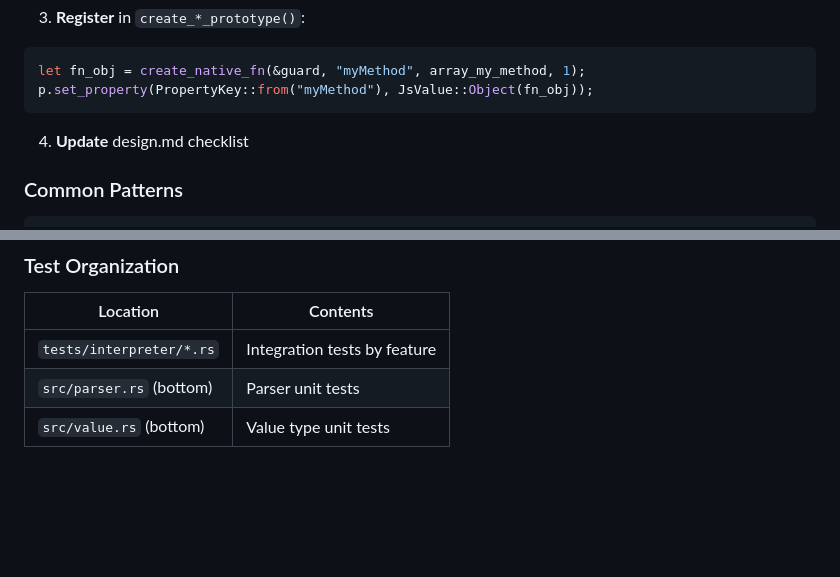
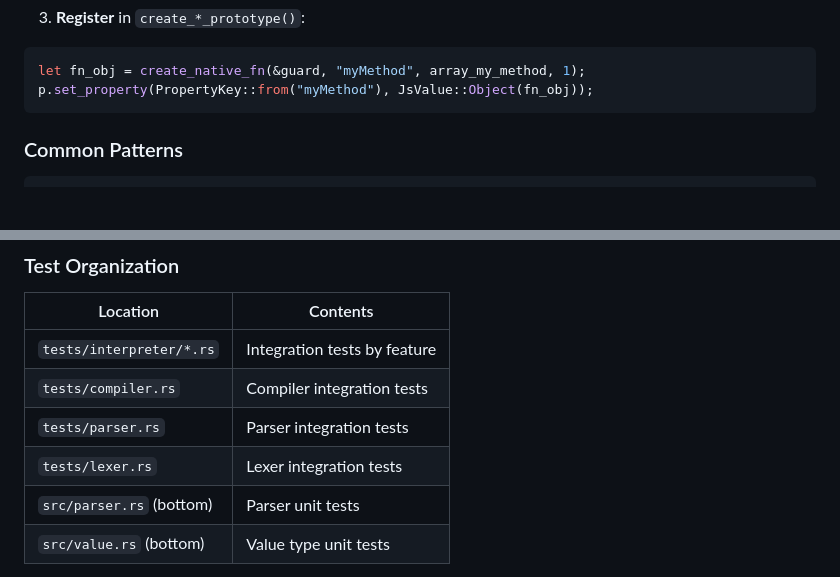
Before and after one commit to DmitryBochkarev/tsrun, a Markdown page: CLAUDE.md, 2 parts joined by grey strips. GitHub-like rendering; blank space fills up the shorter version.

````diff
--- a/CLAUDE.md
+++ b/CLAUDE.md
@@ -262,8 +274,6 @@ pub fn array_my_method(interp: &mut Interpreter, this: JsValue, args: Vec<JsValu
 let fn_obj = create_native_fn(&guard, "myMethod", array_my_method, 1);
 p.set_property(PropertyKey::from("myMethod"), JsValue::Object(fn_obj));
 ```
-
-4. **Update** design.md checklist
 
 ### Common Patterns
 
@@ -302,6 +312,9 @@ let result = interp.call_function(
 | Location | Contents |
 |----------|----------|
 | `tests/interpreter/*.rs` | Integration tests by feature |
+| `tests/compiler.rs` | Compiler integration tests |
+| `tests/parser.rs` | Parser integration tests |
+| `tests/lexer.rs` | Lexer integration tests |
 | `src/parser.rs` (bottom) | Parser unit tests |
 | `src/value.rs` (bottom) | Value type unit tests |
 
````
Also changed, not shown: other parts of CLAUDE.md (+14 -2 lines).
